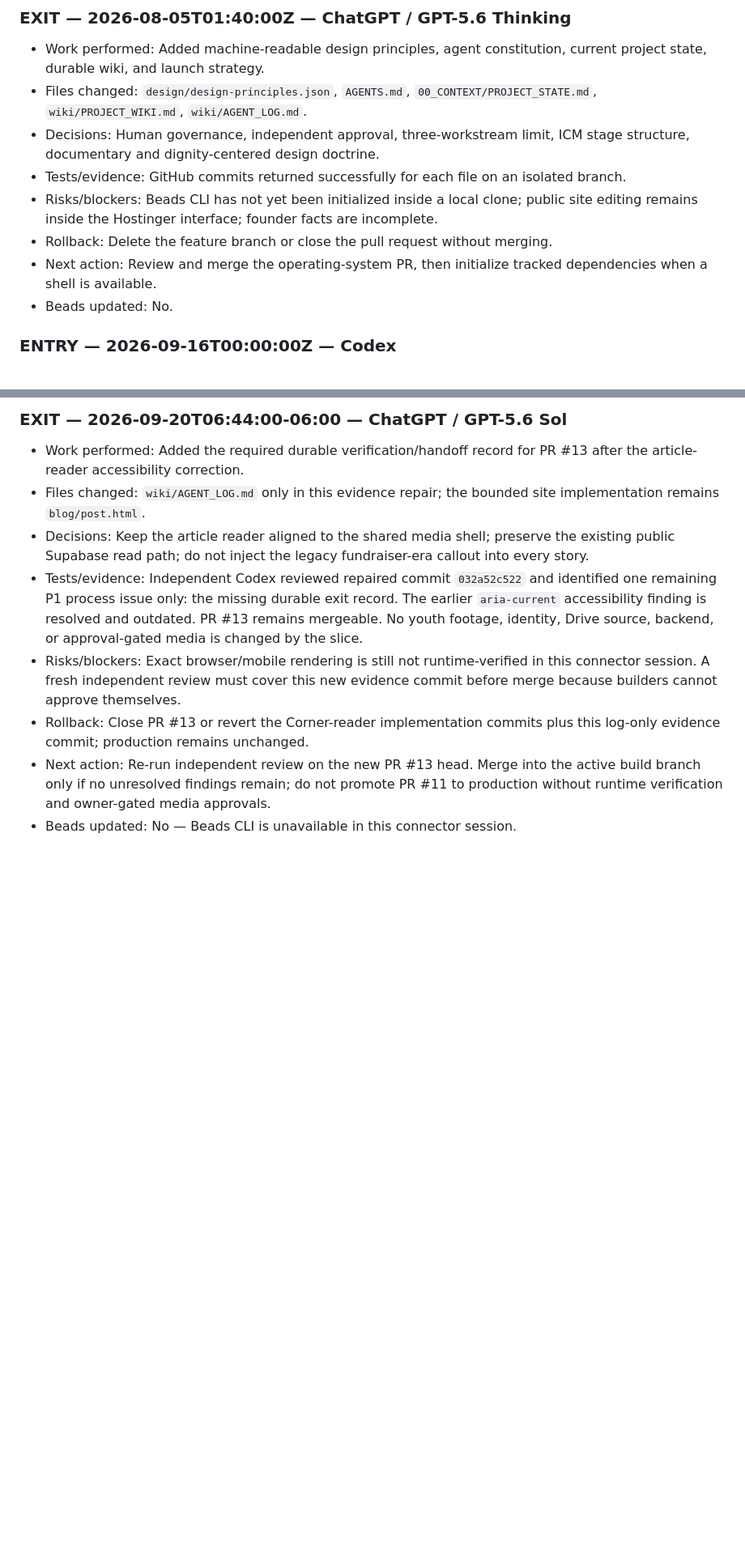
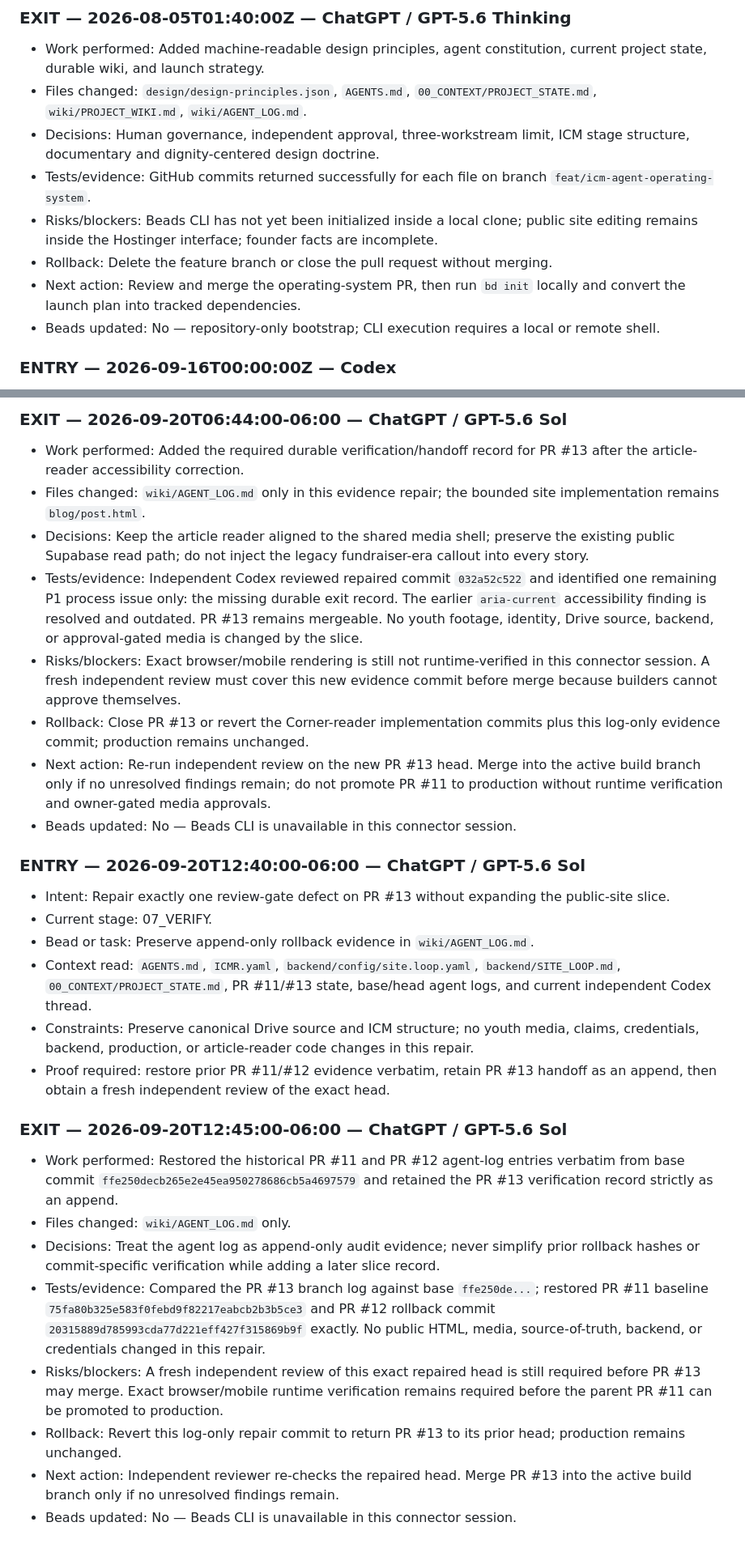
Before and after one commit to executiveusa/future-champs-gym, a Markdown page: wiki/AGENT_LOG.md, 2 parts joined by grey strips. Shown at 81% size. Rendered like a GitHub page; blank space fills up the shorter version.

```diff
--- a/wiki/AGENT_LOG.md
+++ b/wiki/AGENT_LOG.md
@@ -38,11 +38,11 @@ Every agent must append one entry on arrival and one exit note before leaving. N
 - Work performed: Added machine-readable design principles, agent constitution, current project state, durable wiki, and launch strategy.
 - Files changed: `design/design-principles.json`, `AGENTS.md`, `00_CONTEXT/PROJECT_STATE.md`, `wiki/PROJECT_WIKI.md`, `wiki/AGENT_LOG.md`.
 - Decisions: Human governance, independent approval, three-workstream limit, ICM stage structure, documentary and dignity-centered design doctrine.
-- Tests/evidence: GitHub commits returned successfully for each file on an isolated branch.
+- Tests/evidence: GitHub commits returned successfully for each file on branch `feat/icm-agent-operating-system`.
 - Risks/blockers: Beads CLI has not yet been initialized inside a local clone; public site editing remains inside the Hostinger interface; founder facts are incomplete.
 - Rollback: Delete the feature branch or close the pull request without merging.
-- Next action: Review and merge the operating-system PR, then initialize tracked dependencies when a shell is available.
-- Beads updated: No.
+- Next action: Review and merge the operating-system PR, then run `bd init` locally and convert the launch plan into tracked dependencies.
+- Beads updated: No — repository-only bootstrap; CLI execution requires a local or remote shell.
 
 ### ENTRY — 2026-09-16T00:00:00Z — Codex
 - Intent: Make the Future Champs repository directly consumable by Glenn's Instinct Agent before server provisioning.
@@ -114,3 +114,21 @@ Every agent must append one entry on arrival and one exit note before leaving. N
 - Rollback: Close PR #13 or revert the Corner-reader implementation commits plus this log-only evidence commit; production remains unchanged.
 - Next action: Re-run independent review on the new PR #13 head. Merge into the active build branch only if no unresolved findings remain; do not promote PR #11 to production without runtime verification and owner-gated media approvals.
 - Beads updated: No — Beads CLI is unavailable in this connector session.
+
+### ENTRY — 2026-09-20T12:40:00-06:00 — ChatGPT / GPT-5.6 Sol
+- Intent: Repair exactly one review-gate defect on PR #13 without expanding the public-site slice.
+- Current stage: 07_VERIFY.
+- Bead or task: Preserve append-only rollback evidence in `wiki/AGENT_LOG.md`.
+- Context read: `AGENTS.md`, `ICMR.yaml`, `backend/config/site.loop.yaml`, `backend/SITE_LOOP.md`, `00_CONTEXT/PROJECT_STATE.md`, PR #11/#13 state, base/head agent logs, and current independent Codex thread.
+- Constraints: Preserve canonical Drive source and ICM structure; no youth media, claims, credentials, backend, production, or article-reader code changes in this repair.
+- Proof required: restore prior PR #11/#12 evidence verbatim, retain PR #13 handoff as an append, then obtain a fresh independent review of the exact head.
+
+### EXIT — 2026-09-20T12:45:00-06:00 — ChatGPT / GPT-5.6 Sol
+- Work performed: Restored the historical PR #11 and PR #12 agent-log entries verbatim from base commit `ffe250decb265e2e45ea950278686cb5a4697579` and retained the PR #13 verification record strictly as an append.
+- Files changed: `wiki/AGENT_LOG.md` only.
+- Decisions: Treat the agent log as append-only audit evidence; never simplify prior rollback hashes or commit-specific verification while adding a later slice record.
+- Tests/evidence: Compared the PR #13 branch log against base `ffe250de...`; restored PR #11 baseline `75fa80b325e583f0febd9f82217eabcb2b3b5ce3` and PR #12 rollback commit `20315889d785993cda77d221eff427f315869b9f` exactly. No public HTML, media, source-of-truth, backend, or credentials changed in this repair.
+- Risks/blockers: A fresh independent review of this exact repaired head is still required before PR #13 may merge. Exact browser/mobile runtime verification remains required before the parent PR #11 can be promoted to production.
+- Rollback: Revert this log-only repair commit to return PR #13 to its prior head; production remains unchanged.
+- Next action: Independent reviewer re-checks the repaired head. Merge PR #13 into the active build branch only if no unresolved findings remain.
+- Beads updated: No — Beads CLI is unavailable in this connector session.
```
Also changed, not shown: other parts of wiki/AGENT_LOG.md (+14 -14 lines).
